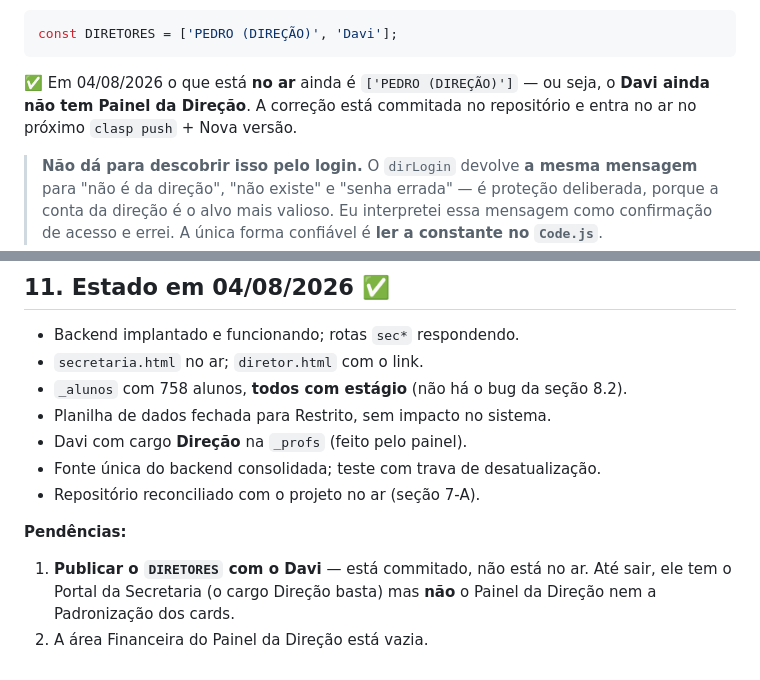
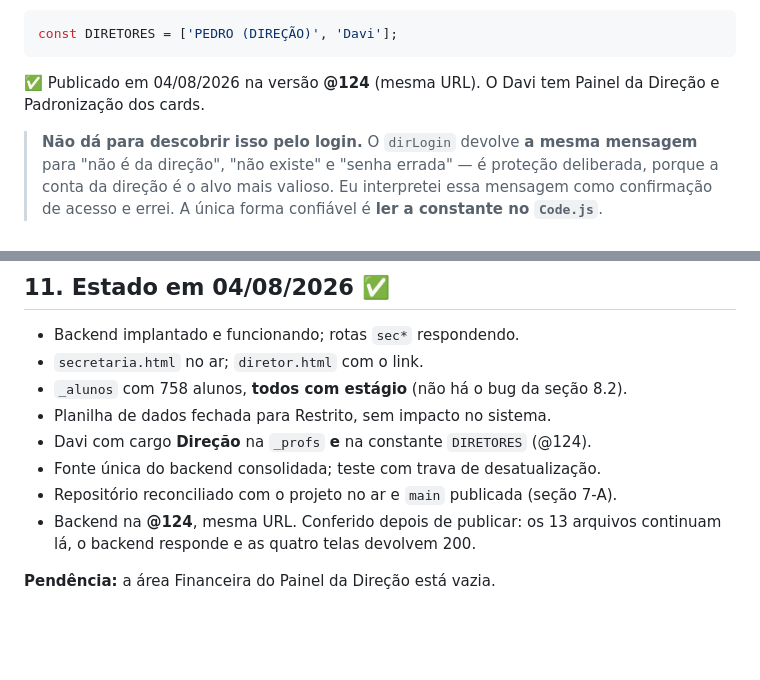
Before and after one commit to Pedro-Fisk/fisk-hub, a Markdown page: handoff-portal-secretaria-davi.md, 2 parts joined by grey strips. GitHub-like rendering; blank space fills up the shorter version.

Commit message:
docs(handoff): backend publicado na @124, Davi com acesso de direcao
Co-Authored-By: Claude Opus 5 <noreply@anthropic.com>

````diff
--- a/handoff-portal-secretaria-davi.md
+++ b/handoff-portal-secretaria-davi.md
@@ -269,9 +269,8 @@ forma correta é:
 const DIRETORES = ['PEDRO (DIREÇÃO)', 'Davi'];
 ```
 
-✅ Em 04/08/2026 o que está **no ar** ainda é `['PEDRO (DIREÇÃO)']` — ou seja, o
-**Davi ainda não tem Painel da Direção**. A correção está commitada no
-repositório e entra no ar no próximo `clasp push` + Nova versão.
+✅ Publicado em 04/08/2026 na versão **@124** (mesma URL). O Davi tem Painel da
+Direção e Padronização dos cards.
 
 > **Não dá para descobrir isso pelo login.** O `dirLogin` devolve **a mesma
 > mensagem** para "não é da direção", "não existe" e "senha errada" — é proteção
@@ -337,12 +336,10 @@ aceito.
 - `secretaria.html` no ar; `diretor.html` com o link.
 - `_alunos` com 758 alunos, **todos com estágio** (não há o bug da seção 8.2).
 - Planilha de dados fechada para Restrito, sem impacto no sistema.
-- Davi com cargo **Direção** na `_profs` (feito pelo painel).
+- Davi com cargo **Direção** na `_profs` **e** na constante `DIRETORES` (@124).
 - Fonte única do backend consolidada; teste com trava de desatualização.
-- Repositório reconciliado com o projeto no ar (seção 7-A).
+- Repositório reconciliado com o projeto no ar e `main` publicada (seção 7-A).
+- Backend na **@124**, mesma URL. Conferido depois de publicar: os 13 arquivos
+  continuam lá, o backend responde e as quatro telas devolvem 200.
 
-**Pendências:**
-1. **Publicar o `DIRETORES` com o Davi** — está commitado, não está no ar. Até
-   sair, ele tem o Portal da Secretaria (o cargo Direção basta) mas **não** o
-   Painel da Direção nem a Padronização dos cards.
-2. A área Financeira do Painel da Direção está vazia.
+**Pendência:** a área Financeira do Painel da Direção está vazia.
````
